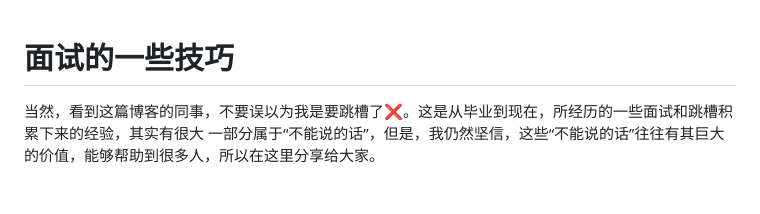
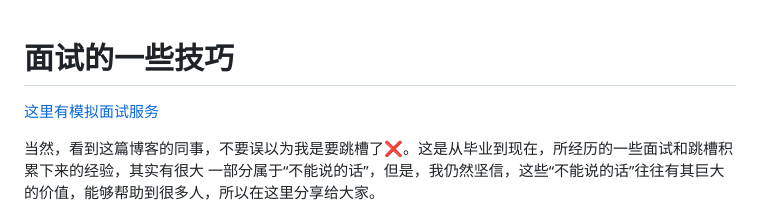
Before and after one commit to jiajunhuang/blog, a Markdown page: articles/2018_10_21-interview_techniques.md, the part around the change. Rendered like a GitHub page; blank space fills up the shorter version.

```diff
--- a/articles/2018_10_21-interview_techniques.md
+++ b/articles/2018_10_21-interview_techniques.md
@@ -1,4 +1,6 @@
 # 面试的一些技巧
+
+[这里有模拟面试服务](https://jiajunhuang.com/interview)
 
 当然，看到这篇博客的同事，不要误以为我是要跳槽了❌。这是从毕业到现在，所经历的一些面试和跳槽积累下来的经验，其实有很大
 一部分属于“不能说的话”，但是，我仍然坚信，这些“不能说的话”往往有其巨大的价值，能够帮助到很多人，所以在这里分享给大家。
```
Also changed, not shown: articles/2018_03_10-interview.md (+2 -0 lines), articles/2018_12_08-yc_startup.md (added, +23 -0 lines), articles/interview.md (added, +33 -0 lines), articles/img/interview.jpeg (added), 3 other files.
